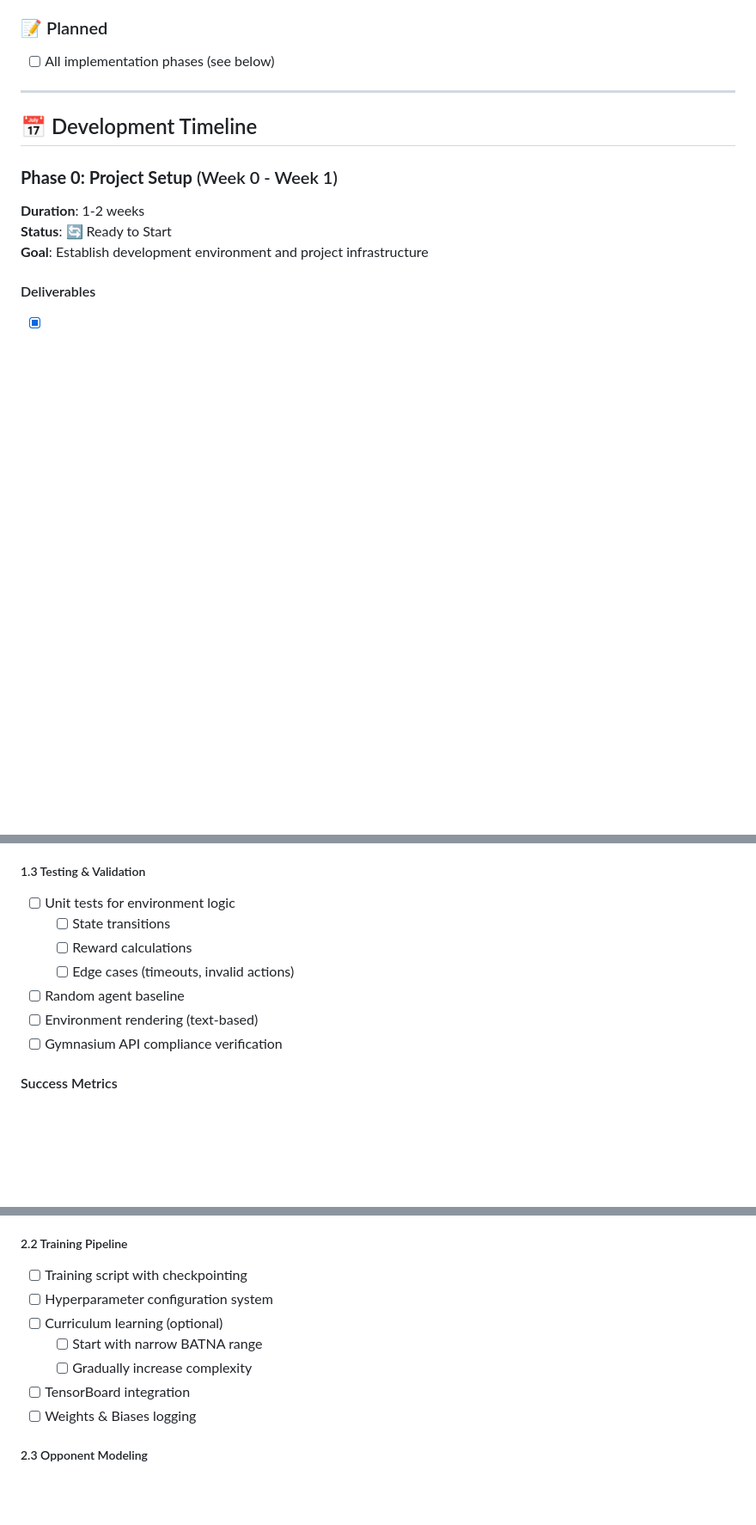
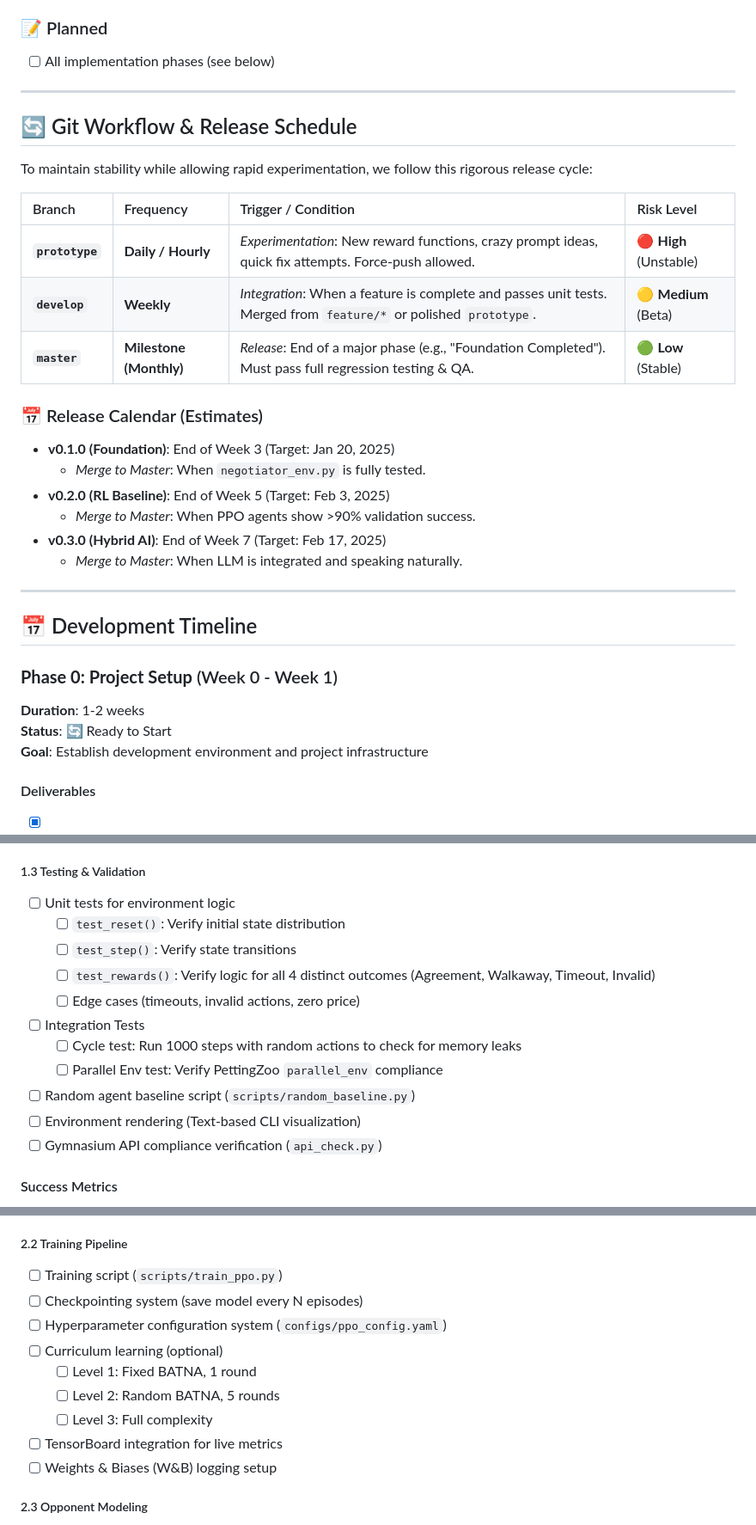
Before and after one commit to loxleyftsck/EquilibriumX-Multi-Agent-Negotiation-Sandbox, a Markdown page: docs/ROADMAP.md, 3 parts joined by grey strips. Shown: that part at 86% size. GitHub-like rendering; blank space fills up the shorter version.

Commit message:
docs: expand roadmap with git release schedule and validation tasks

```diff
--- a/docs/ROADMAP.md
+++ b/docs/ROADMAP.md
@@ -40,6 +40,27 @@
 ### 📝 Planned
 
 - [ ] All implementation phases (see below)
+
+---
+
+## 🔄 Git Workflow & Release Schedule
+
+To maintain stability while allowing rapid experimentation, we follow this rigorous release cycle:
+
+| Branch | Frequency | Trigger / Condition | Risk Level |
+| :--- | :--- | :--- | :--- |
+| **`prototype`** | **Daily / Hourly** | *Experimentation*: New reward functions, crazy prompt ideas, quick fix attempts. Force-push allowed. | 🔴 **High** (Unstable) |
+| **`develop`** | **Weekly** | *Integration*: When a feature is complete and passes unit tests. Merged from `feature/*` or polished `prototype`. | 🟡 **Medium** (Beta) |
+| **`master`** | **Milestone (Monthly)** | *Release*: End of a major phase (e.g., "Foundation Completed"). Must pass full regression testing & QA. | 🟢 **Low** (Stable) |
+
+### 📅 Release Calendar (Estimates)
+
+- **v0.1.0 (Foundation)**: End of Week 3 (Target: Jan 20, 2025)
+  - *Merge to Master*: When `negotiator_env.py` is fully tested.
+- **v0.2.0 (RL Baseline)**: End of Week 5 (Target: Feb 3, 2025)
+  - *Merge to Master*: When PPO agents show >90% validation success.
+- **v0.3.0 (Hybrid AI)**: End of Week 7 (Target: Feb 17, 2025)
+  - *Merge to Master*: When LLM is integrated and speaking naturally.
 
 ---
 
@@ -132,12 +153,16 @@
 ##### 1.3 Testing & Validation
 
 - [ ] Unit tests for environment logic
-  - [ ] State transitions
-  - [ ] Reward calculations
-  - [ ] Edge cases (timeouts, invalid actions)
-- [ ] Random agent baseline
-- [ ] Environment rendering (text-based)
-- [ ] Gymnasium API compliance verification
+  - [ ] `test_reset()`: Verify initial state distribution
+  - [ ] `test_step()`: Verify state transitions
+  - [ ] `test_rewards()`: Verify logic for all 4 distinct outcomes (Agreement, Walkaway, Timeout, Invalid)
+  - [ ] Edge cases (timeouts, invalid actions, zero price)
+- [ ] Integration Tests
+  - [ ] Cycle test: Run 1000 steps with random actions to check for memory leaks
+  - [ ] Parallel Env test: Verify PettingZoo `parallel_env` compliance
+- [ ] Random agent baseline script (`scripts/random_baseline.py`)
+- [ ] Environment rendering (Text-based CLI visualization)
+- [ ] Gymnasium API compliance verification (`api_check.py`)
 
 #### Success Metrics
 
@@ -172,13 +197,15 @@
 
 ##### 2.2 Training Pipeline
 
-- [ ] Training script with checkpointing
-- [ ] Hyperparameter configuration system
+- [ ] Training script (`scripts/train_ppo.py`)
+- [ ] Checkpointing system (save model every N episodes)
+- [ ] Hyperparameter configuration system (`configs/ppo_config.yaml`)
 - [ ] Curriculum learning (optional)
-  - [ ] Start with narrow BATNA range
-  - [ ] Gradually increase complexity
-- [ ] TensorBoard integration
-- [ ] Weights & Biases logging
+  - [ ] Level 1: Fixed BATNA, 1 round
+  - [ ] Level 2: Random BATNA, 5 rounds
+  - [ ] Level 3: Full complexity
+- [ ] TensorBoard integration for live metrics
+- [ ] Weights & Biases (W&B) logging setup
 
 ##### 2.3 Opponent Modeling
 
```
